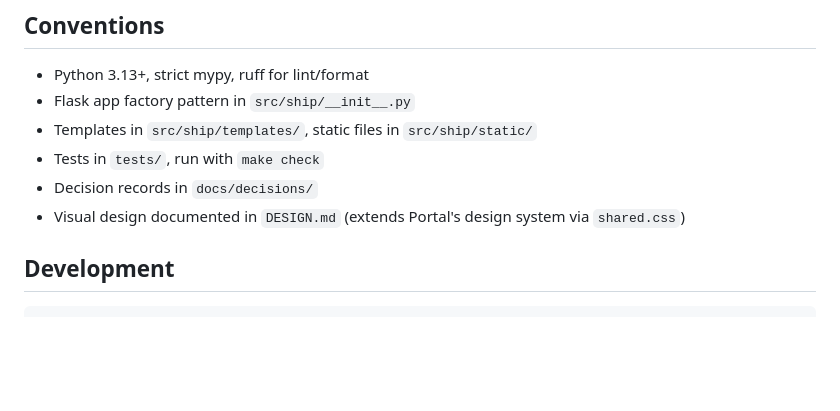
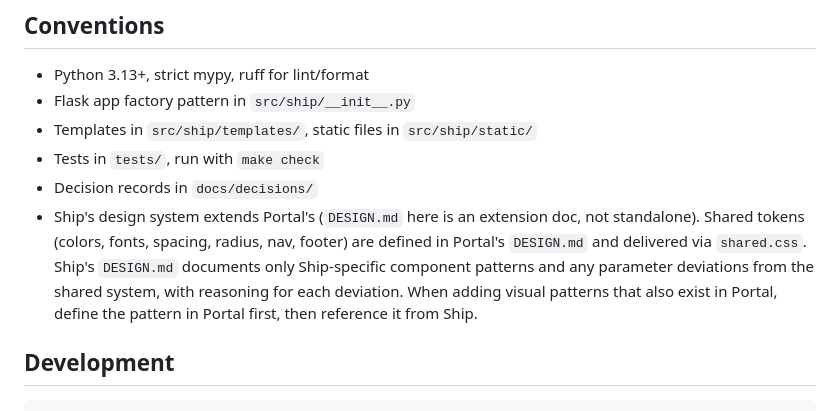
Before and after one commit to megadoomer-io/ship, a Markdown page: AGENTS.md, the part around the change. GitHub-like rendering; blank space fills up the shorter version.

Commit message:
docs: clarify design extension relationship in AGENTS.md
Ship's design system is an extension of Portal's. Made this explicit
in conventions: shared patterns defined in Portal first, Ship documents
only deviations with reasoning for each.

Co-Authored-By: Claude Opus 4.6 (1M context) <noreply@anthropic.com>

```diff
--- a/AGENTS.md
+++ b/AGENTS.md
@@ -25,7 +25,7 @@ Key implications:
 - Templates in `src/ship/templates/`, static files in `src/ship/static/`
 - Tests in `tests/`, run with `make check`
 - Decision records in `docs/decisions/`
-- Visual design documented in `DESIGN.md` (extends Portal's design system via `shared.css`)
+- Ship's design system extends Portal's (`DESIGN.md` here is an extension doc, not standalone). Shared tokens (colors, fonts, spacing, radius, nav, footer) are defined in Portal's `DESIGN.md` and delivered via `shared.css`. Ship's `DESIGN.md` documents only Ship-specific component patterns and any parameter deviations from the shared system, with reasoning for each deviation. When adding visual patterns that also exist in Portal, define the pattern in Portal first, then reference it from Ship.
 
 ## Development
 
```
